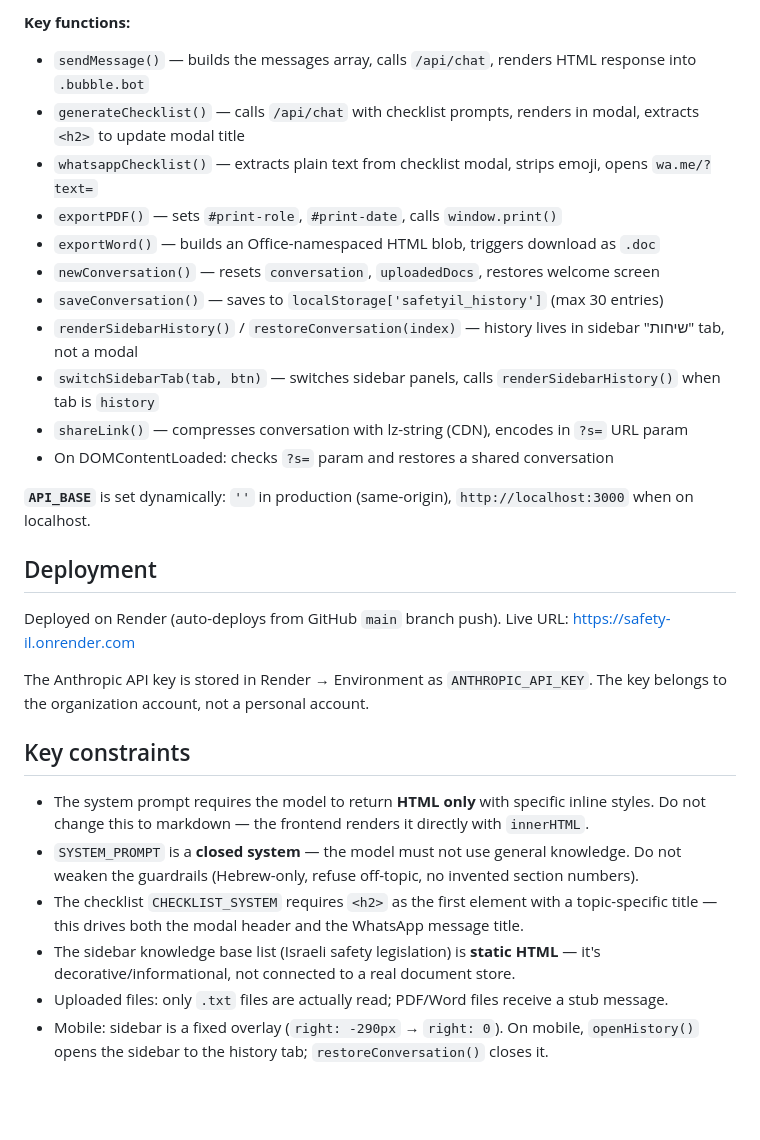
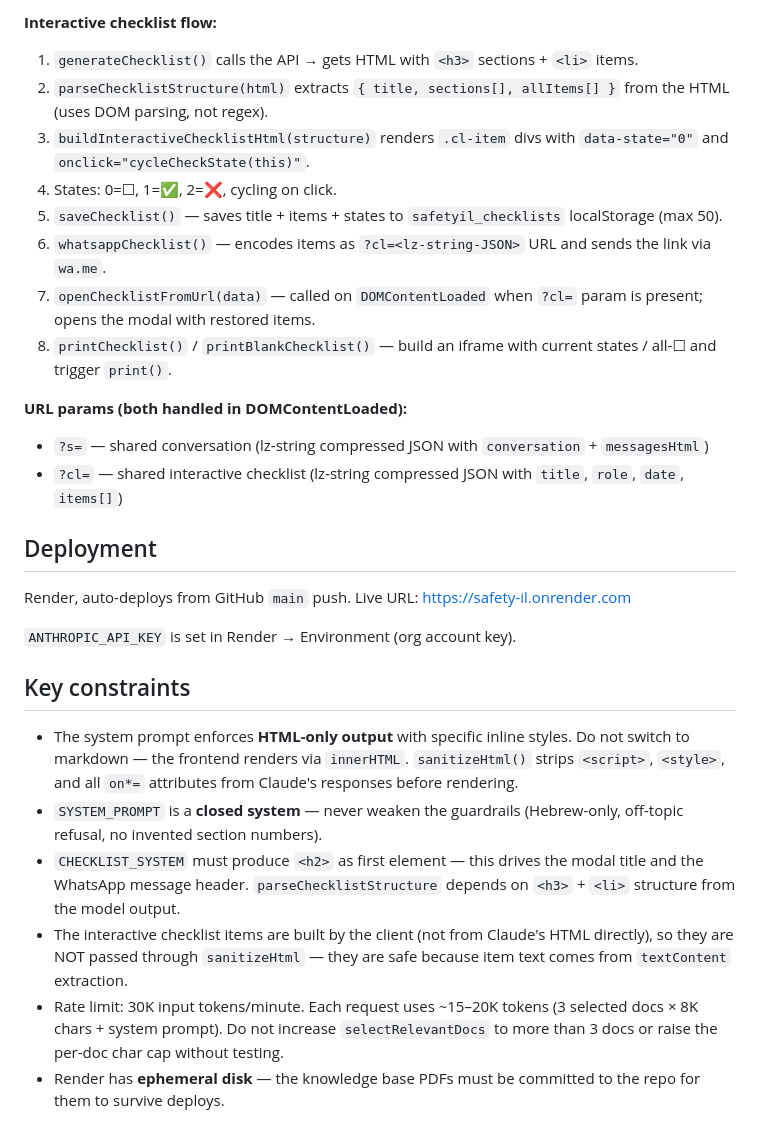
Before and after one commit to hbconsulting00-sketch/safety-il, a Markdown page: CLAUDE.md, the part around one of its changes. Drawn GitHub-style; blank space fills up the shorter version.

```diff
--- a/CLAUDE.md
+++ b/CLAUDE.md
@@ -66,31 +60,30 @@ This is a **single-file frontend + thin Node proxy** app. Almost all logic lives
 
-**Key functions:**
-- `sendMessage()` — builds the messages array, calls `/api/chat`, renders HTML response into `.bubble.bot`
-- `generateChecklist()` — calls `/api/chat` with checklist prompts, renders in modal, extracts `<h2>` to update modal title
-- `whatsappChecklist()` — extracts plain text from checklist modal, strips emoji, opens `wa.me/?text=`
-- `exportPDF()` — sets `#print-role`, `#print-date`, calls `window.print()`
-- `exportWord()` — builds an Office-namespaced HTML blob, triggers download as `.doc`
-- `newConversation()` — resets `conversation`, `uploadedDocs`, restores welcome screen
-- `saveConversation()` — saves to `localStorage['safetyil_history']` (max 30 entries)
-- `renderSidebarHistory()` / `restoreConversation(index)` — history lives in sidebar "שיחות" tab, not a modal
-- `switchSidebarTab(tab, btn)` — switches sidebar panels, calls `renderSidebarHistory()` when tab is `history`
-- `shareLink()` — compresses conversation with lz-string (CDN), encodes in `?s=` URL param
-- On DOMContentLoaded: checks `?s=` param and restores a shared conversation
+**Interactive checklist flow:**
+1. `generateChecklist()` calls the API → gets HTML with `<h3>` sections + `<li>` items.
+2. `parseChecklistStructure(html)` extracts `{ title, sections[], allItems[] }` from the HTML (uses DOM parsing, not regex).
+3. `buildInteractiveChecklistHtml(structure)` renders `.cl-item` divs with `data-state="0"` and `onclick="cycleCheckState(this)"`.
+4. States: 0=☐, 1=✅, 2=❌, cycling on click.
+5. `saveChecklist()` — saves title + items + states to `safetyil_checklists` localStorage (max 50).
+6. `whatsappChecklist()` — encodes items as `?cl=<lz-string-JSON>` URL and sends the link via `wa.me`.
+7. `openChecklistFromUrl(data)` — called on `DOMContentLoaded` when `?cl=` param is present; opens the modal with restored items.
+8. `printChecklist()` / `printBlankChecklist()` — build an iframe with current states / all-☐ and trigger `print()`.
 
-**`API_BASE`** is set dynamically: `''` in production (same-origin), `http://localhost:3000` when on localhost.
+**URL params (both handled in DOMContentLoaded):**
+- `?s=` — shared conversation (lz-string compressed JSON with `conversation` + `messagesHtml`)
+- `?cl=` — shared interactive checklist (lz-string compressed JSON with `title`, `role`, `date`, `items[]`)
 
 ## Deployment
 
-Deployed on Render (auto-deploys from GitHub `main` branch push).
+Render, auto-deploys from GitHub `main` push.
 Live URL: https://safety-il.onrender.com
 
-The Anthropic API key is stored in Render → Environment as `ANTHROPIC_API_KEY`. The key belongs to the organization account, not a personal account.
+`ANTHROPIC_API_KEY` is set in Render → Environment (org account key).
 
 ## Key constraints
 
-- The system prompt requires the model to return **HTML only** with specific inline styles. Do not change this to markdown — the frontend renders it directly with `innerHTML`.
-- `SYSTEM_PROMPT` is a **closed system** — the model must not use general knowledge. Do not weaken the guardrails (Hebrew-only, refuse off-topic, no invented section numbers).
-- The checklist `CHECKLIST_SYSTEM` requires `<h2>` as the first element with a topic-specific title — this drives both the modal header and the WhatsApp message title.
-- The sidebar knowledge base list (Israeli safety legislation) is **static HTML** — it's decorative/informational, not connected to a real document store.
-- Uploaded files: only `.txt` files are actually read; PDF/Word files receive a stub message.
-- Mobile: sidebar is a fixed overlay (`right: -290px` → `right: 0`). On mobile, `openHistory()` opens the sidebar to the history tab; `restoreConversation()` closes it.
+- The system prompt enforces **HTML-only output** with specific inline styles. Do not switch to markdown — the frontend renders via `innerHTML`. `sanitizeHtml()` strips `<script>`, `<style>`, and all `on*=` attributes from Claude's responses before rendering.
+- `SYSTEM_PROMPT` is a **closed system** — never weaken the guardrails (Hebrew-only, off-topic refusal, no invented section numbers).
+- `CHECKLIST_SYSTEM` must produce `<h2>` as first element — this drives the modal title and the WhatsApp message header. `parseChecklistStructure` depends on `<h3>` + `<li>` structure from the model output.
+- The interactive checklist items are built by the client (not from Claude's HTML directly), so they are NOT passed through `sanitizeHtml` — they are safe because item text comes from `textContent` extraction.
+- Rate limit: 30K input tokens/minute. Each request uses ~15–20K tokens (3 selected docs × 8K chars + system prompt). Do not increase `selectRelevantDocs` to more than 3 docs or raise the per-doc char cap without testing.
+- Render has **ephemeral disk** — the knowledge base PDFs must be committed to the repo for them to survive deploys.
```
Also changed, not shown: other parts of CLAUDE.md (+28 -34 lines).
